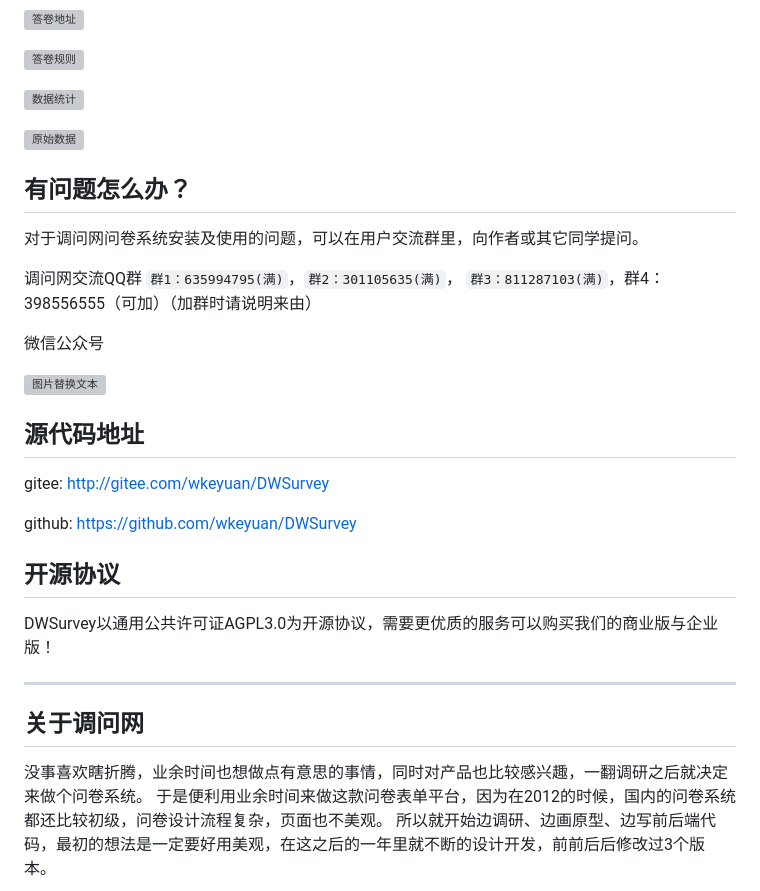
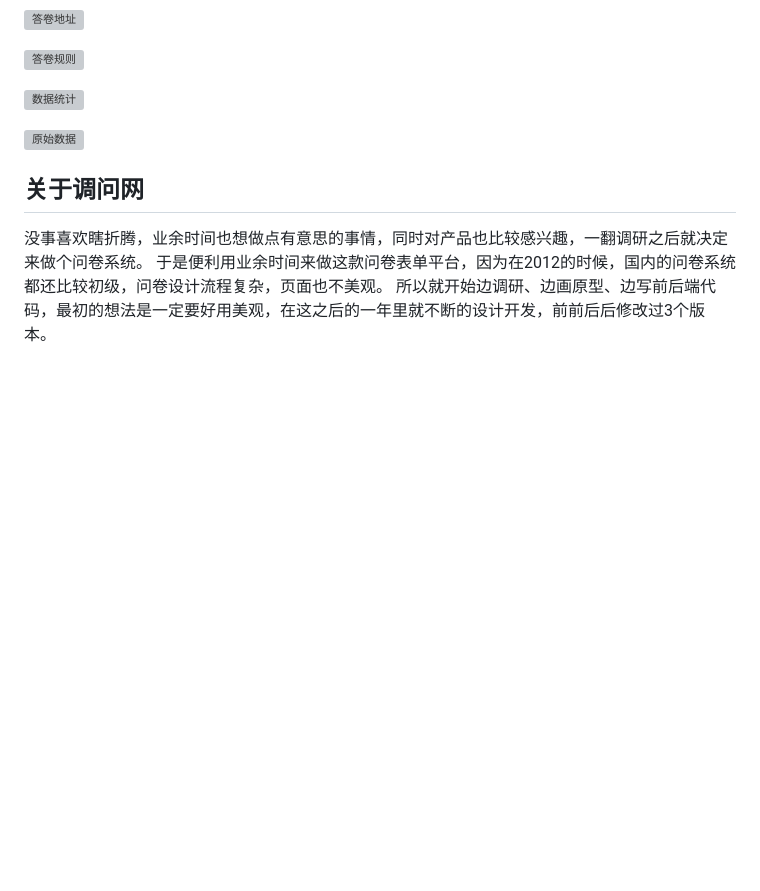
Before and after one commit to wzunjh/Questionnaire-platform, a Markdown page: README.md, the part around the change printed below. Rendered like a GitHub page; blank space fills up the shorter version; grey boxes are pictures that could not be loaded.

````diff
--- a/README.md
+++ b/README.md
@@ -145,28 +109,6 @@ mvn package
 
 ![原始数据](src/main/resources/static/img/WX20211203-092458@2x.png)
 
-## 有问题怎么办？
-
-对于调问网问卷系统安装及使用的问题，可以在用户交流群里，向作者或其它同学提问。
-
-调问网交流QQ群 ```群1：635994795(满)```，```群2：301105635(满)```， ```群3：811287103(满)```，群4：398556555（可加）（加群时请说明来由）
-
-微信公众号
-
-<img src="http://www.diaowen.net/images/dw_ewm.png" alt="图片替换文本" width="200" height="200" align="top" />
-
-## 源代码地址
-
-gitee: http://gitee.com/wkeyuan/DWSurvey
-
-github: https://github.com/wkeyuan/DWSurvey
-
-## 开源协议
-
-DWSurvey以通用公共许可证AGPL3.0为开源协议，需要更优质的服务可以购买我们的商业版与企业版！
-
-- - -
-
 ## 关于调问网
 
 没事喜欢瞎折腾，业余时间也想做点有意思的事情，同时对产品也比较感兴趣，一翻调研之后就决定来做个问卷系统。
````
Also changed, not shown: other parts of README.md (+0 -36 lines).
